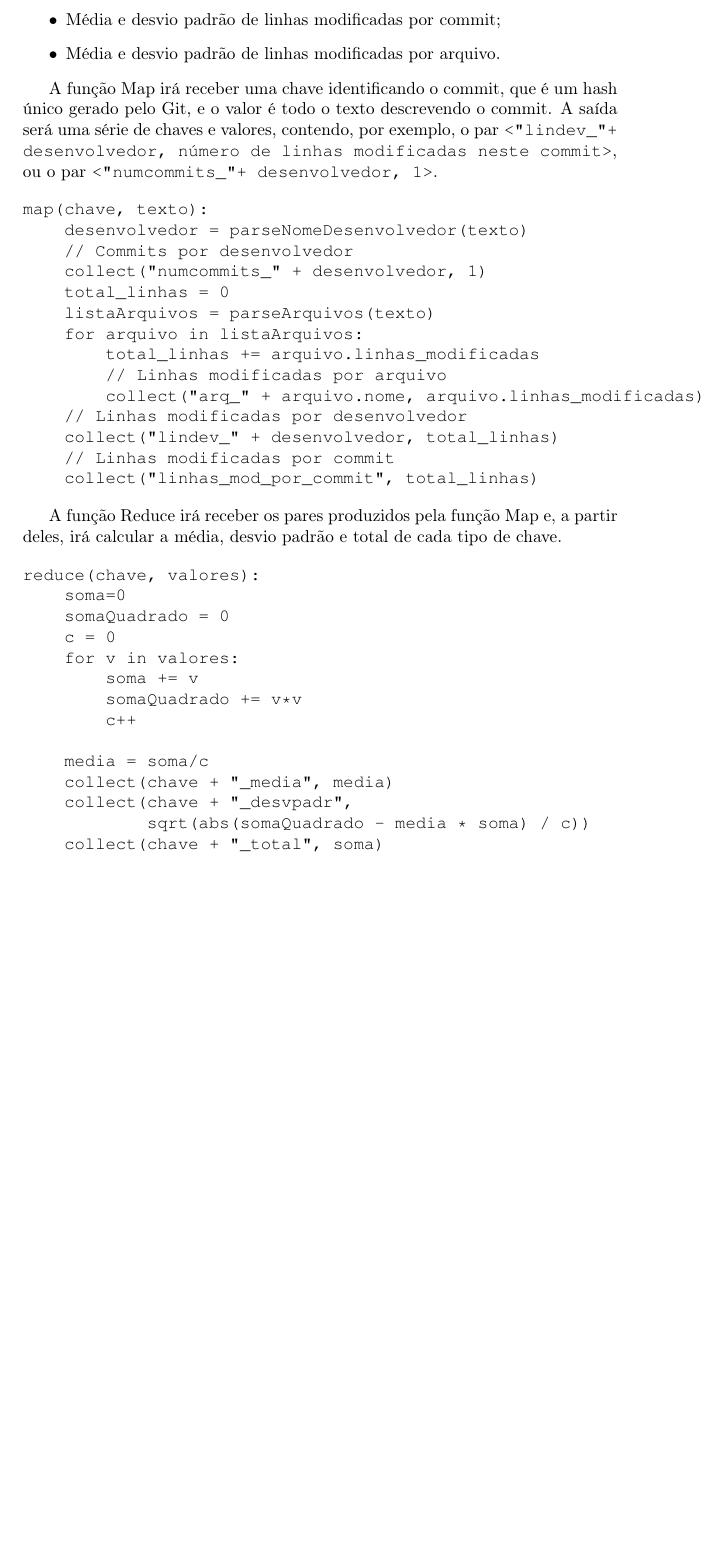
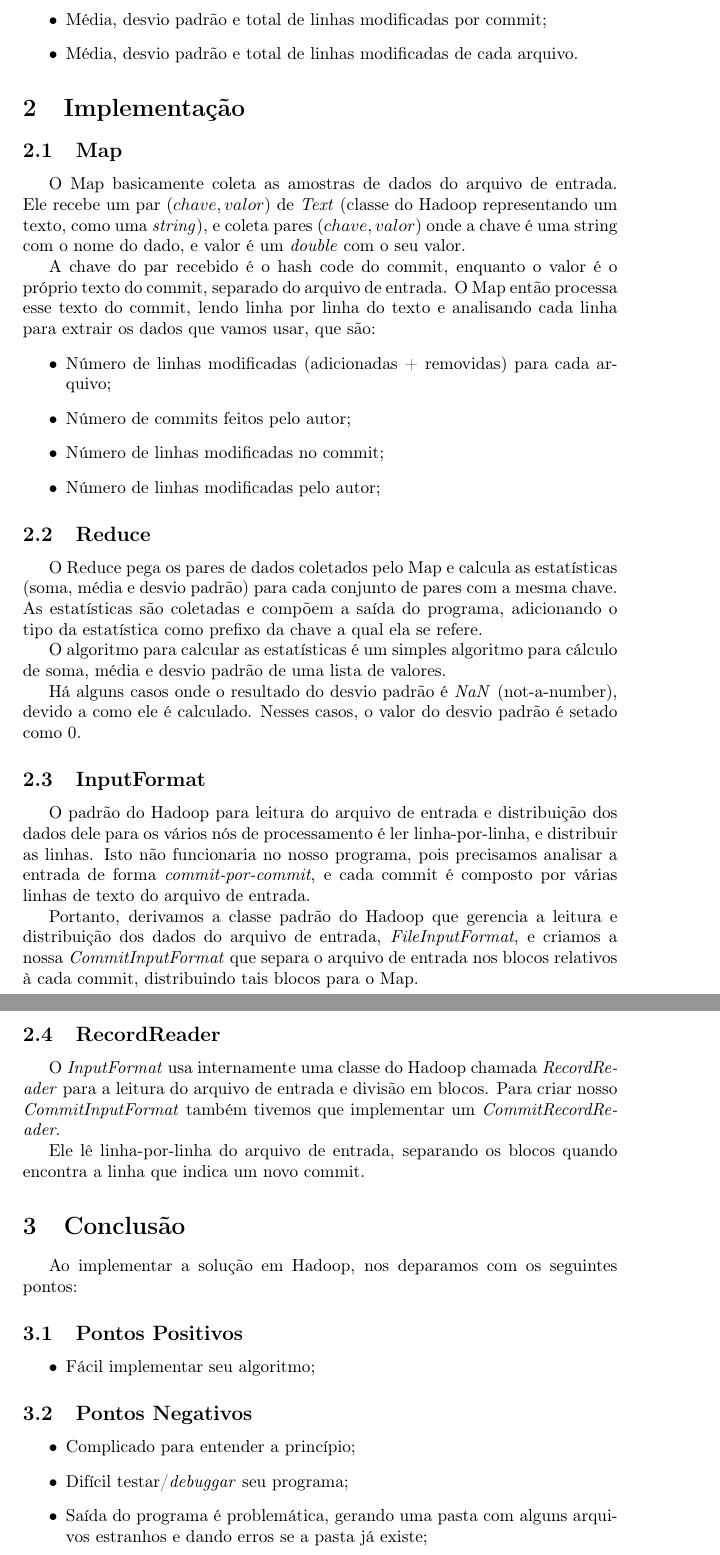
Before and after one commit to Rewasvat/MAC431, a LaTeX document (EP2/doc/relatorio.tex): part of page 2 of 2 before the commit and two parts of pages 2 and 3 of 3 after it, the two joined at a grey line, cut so that both start at the same text, the shorter picture padded with empty space. Compiled offline with pdfLaTeX.

Commit message:
EP2: alterei o GitStats pra pegar estatisticas dos commit de forma geral, em vez de ser por commit; Atualizei o relatorio;

```diff
--- a/EP2/doc/relatorio.tex
+++ b/EP2/doc/relatorio.tex
@@ -1,6 +1,6 @@
 \input texbase
 
-\titulo{Exercício Programa 2 - Fase I}
+\titulo{Exercício Programa 2 - Fase II}
 \materia{MAC0431 - Introdução à Computação Paralela e Distribuida}
 
 \aluno{Fernando Omar Aluani}{6797226}
@@ -47,5 +45,4 @@ Date:   <data e hora>
-    <texto descrevendo o commit>
-
+<commit hash code> <author email>
 <número de linhas adicionadas>       <número de linhas removidas>       <caminho/nome do arquivo modificado>
 <número de linhas adicionadas>       <número de linhas removidas>       <caminho/nome do arquivo modificado>
 <número de linhas adicionadas>       <número de linhas removidas>       <caminho/nome do arquivo modificado>
@@ -62,47 +61,70 @@ Processar um relatório do Git recebido como entrada, extraindo dele diversas es
-\item Média e desvio padrão de linhas modificadas por commit;
-\item Média e desvio padrão de linhas modificadas por arquivo.
+\item Média, desvio padrão e total de linhas modificadas de cada desenvolvedor;
+\item Média, desvio padrão e total de linhas modificadas por commit;
+\item Média, desvio padrão e total de linhas modificadas de cada arquivo.
 \end{itemize}
 
-A função Map irá receber uma chave identificando o commit, que é um hash único gerado pelo Git,
-e o valor é todo o texto descrevendo o commit. A saída será uma série de chaves e valores,
-contendo, por exemplo, o par \texttt{<"lindev\_" + desenvolvedor, número de linhas
-modificadas neste commit>}, \\
-ou o par \texttt{<"numcommits\_" + desenvolvedor, 1>}.
+%escrever um relatório descrevendo detalhes da implementação em Java (especialmente do Map/Reduce) e pontos positivos/negativos encontrados durante a implementação.
+\section{Implementação}
 
-\begin{verbatim}
-map(chave, texto):
-    desenvolvedor = parseNomeDesenvolvedor(texto)
-    // Commits por desenvolvedor
-    collect("numcommits_" + desenvolvedor, 1)
-    total_linhas = 0
-    listaArquivos = parseArquivos(texto)
-    for arquivo in listaArquivos:
-        total_linhas += arquivo.linhas_modificadas
-        // Linhas modificadas por arquivo
-        collect("arq_" + arquivo.nome, arquivo.linhas_modificadas)
-    // Linhas modificadas por desenvolvedor
-    collect("lindev_" + desenvolvedor, total_linhas)
-    // Linhas modificadas por commit
-    collect("linhas_mod_por_commit", total_linhas)
-\end{verbatim}
+\subsection{Map}
+O Map basicamente coleta as amostras de dados do arquivo de entrada. Ele recebe um par $(chave, valor)$
+de \textit{Text} (classe do Hadoop representando um texto, como uma \textit{string}), e coleta pares
+$(chave, valor)$ onde a chave é uma string com o nome do dado, e valor é um \textit{double} com o seu valor.
 
-A função Reduce irá receber os pares produzidos pela função Map e, a partir deles, irá
-calcular a média, desvio padrão e total de cada tipo de chave.
+A chave do par recebido é o hash code do commit, enquanto o valor é o próprio texto do commit,
+separado do arquivo de entrada. O Map então processa esse texto do commit, lendo linha por linha do
+texto e analisando cada linha para extrair os dados que vamos usar, que são:
+\begin{itemize}
+  \item Número de linhas modificadas (adicionadas + removidas) para cada arquivo;
+  \item Número de commits feitos pelo autor;
+  \item Número de linhas modificadas no commit;
+  \item Número de linhas modificadas pelo autor;
+\end{itemize}
 
-\begin{verbatim}
-reduce(chave, valores):
-    soma=0
-    somaQuadrado = 0
-    c = 0
-    for v in valores:
-        soma += v
-        somaQuadrado += v*v
-        c++
+\subsection{Reduce}
+O Reduce pega os pares de dados coletados pelo Map e calcula as estatísticas (soma, média e desvio
+padrão) para cada conjunto de pares com a mesma chave. As estatísticas são coletadas e compõem
+a saída do programa, adicionando o tipo da estatística como prefixo da chave a qual ela se refere.
 
-    media = soma/c
-    collect(chave + "_media", media)
-    collect(chave + "_desvpadr",
-            sqrt(abs(somaQuadrado - media * soma) / c))
-    collect(chave + "_total", soma)
-\end{verbatim}
+O algoritmo para calcular as estatísticas é um simples algoritmo para cálculo de soma, média e
+desvio padrão de uma lista de valores.
+
+Há alguns casos onde o resultado do desvio padrão é \textit{NaN} (not-a-number), devido a como ele
+é calculado. Nesses casos, o valor do desvio padrão é setado como 0.
+
+\subsection{InputFormat}
+O padrão do Hadoop para leitura do arquivo de entrada e distribuição dos dados dele para os vários
+nós de processamento é ler linha-por-linha, e distribuir as linhas. Isto não funcionaria no nosso
+programa, pois precisamos analisar a entrada de forma \textit{commit-por-commit}, e cada commit
+é composto por várias linhas de texto do arquivo de entrada.
+
+Portanto, derivamos a classe padrão do Hadoop que gerencia a leitura e distribuição dos dados do
+arquivo de entrada, \textit{FileInputFormat}, e criamos a nossa \textit{CommitInputFormat} que
+separa o arquivo de entrada nos blocos relativos à cada commit, distribuindo tais blocos para
+o Map.
+
+\subsection{RecordReader}
+O \textit{InputFormat} usa internamente uma classe do Hadoop chamada \textit{RecordReader} para
+a leitura do arquivo de entrada e divisão em blocos. Para criar nosso \textit{CommitInputFormat}
+também tivemos que implementar um \textit{CommitRecordReader}.
+
+Ele lê linha-por-linha do arquivo de entrada, separando os blocos quando encontra a linha que
+indica um novo commit.
+
+
+\section{Conclusão}
+Ao implementar a solução em Hadoop, nos deparamos com os seguintes pontos:
+\subsection{Pontos Positivos}
+\begin{itemize}
+  \item Fácil implementar seu algoritmo;
+\end{itemize}
+
+\subsection{Pontos Negativos}
+\begin{itemize}
+  \item Complicado para entender a princípio;
+  \item Difícil testar/\textit{debuggar} seu programa;
+  \item Saída do programa é problemática, gerando uma pasta com alguns arquivos estranhos e dando
+        erros se a pasta já existe;
+\end{itemize}
+
 \end{document}
```
Also changed, not shown: EP2/doc/relatorio.pdf, EP2/doc/relatorio.tex (18 more changed lines), 2 other files.
